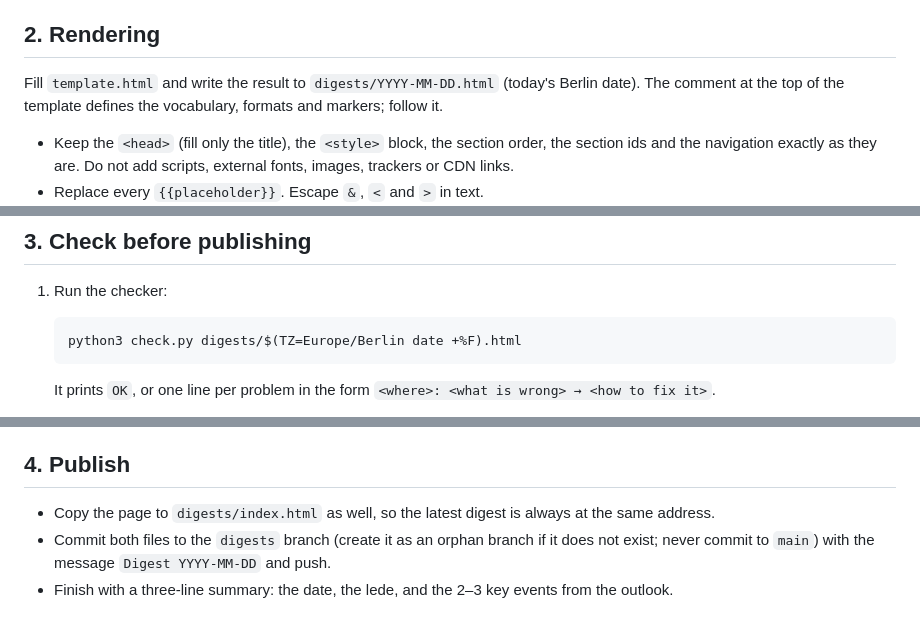
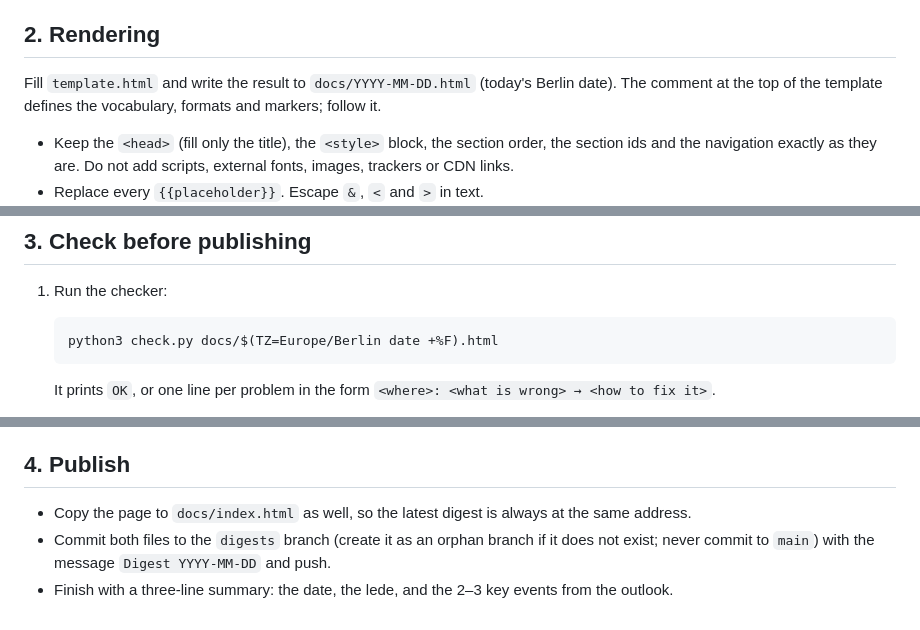
Before and after one commit to dmitry-urenev/morning-digest, a Markdown page: routine.md, 3 parts joined by grey strips. Rendered like a GitHub page.

Commit message:
Write digest pages to docs/ for GitHub Pages
Co-Authored-By: Claude Opus 5.5 <noreply@anthropic.com>

````diff
--- a/routine.md
+++ b/routine.md
@@ -57,7 +57,7 @@ content does not fit a form exactly, use the closest one.
 ## 2. Rendering
 
 Fill `template.html` and write the result to
-`digests/YYYY-MM-DD.html` (today's Berlin date). The comment at the top of
+`docs/YYYY-MM-DD.html` (today's Berlin date). The comment at the top of
 the template defines the vocabulary, formats and markers; follow it.
 
 - Keep the `<head>` (fill only the title), the `<style>` block, the section
@@ -94,7 +94,7 @@ the template defines the vocabulary, formats and markers; follow it.
 1. Run the checker:
 
    ```bash
-   python3 check.py digests/$(TZ=Europe/Berlin date +%F).html
+   python3 check.py docs/$(TZ=Europe/Berlin date +%F).html
    ```
 
    It prints `OK`, or one line per problem in the form
@@ -120,7 +120,7 @@ Then reread the page once as a reader:
 
 ## 4. Publish
 
-- Copy the page to `digests/index.html` as well, so the latest digest is
+- Copy the page to `docs/index.html` as well, so the latest digest is
   always at the same address.
 - Commit both files to the `digests` branch (create it as an orphan branch
   if it does not exist; never commit to `main`) with the message
````
